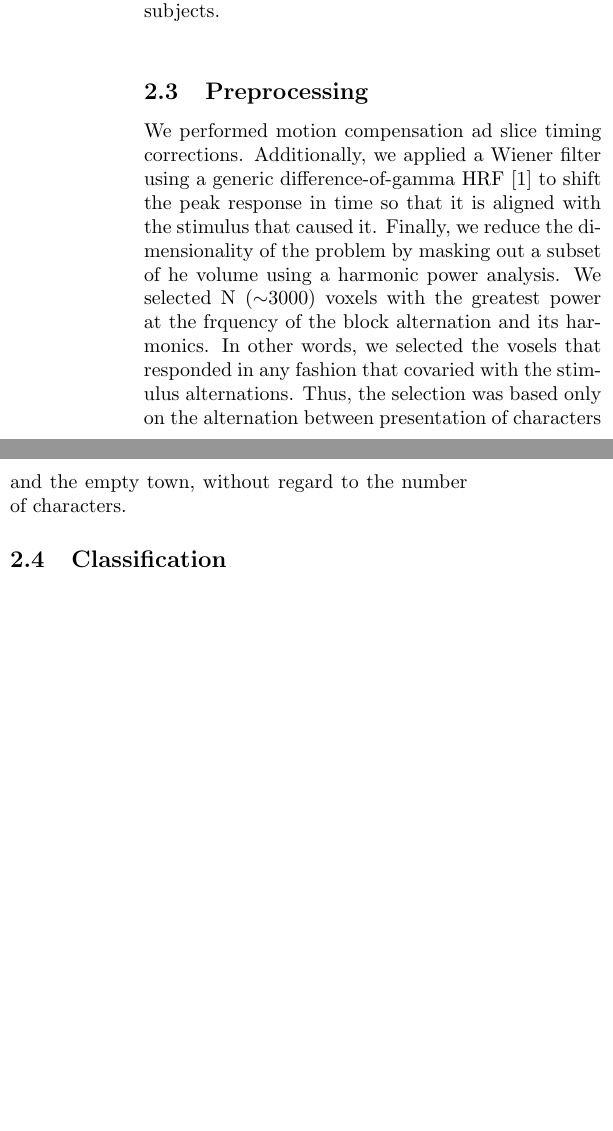
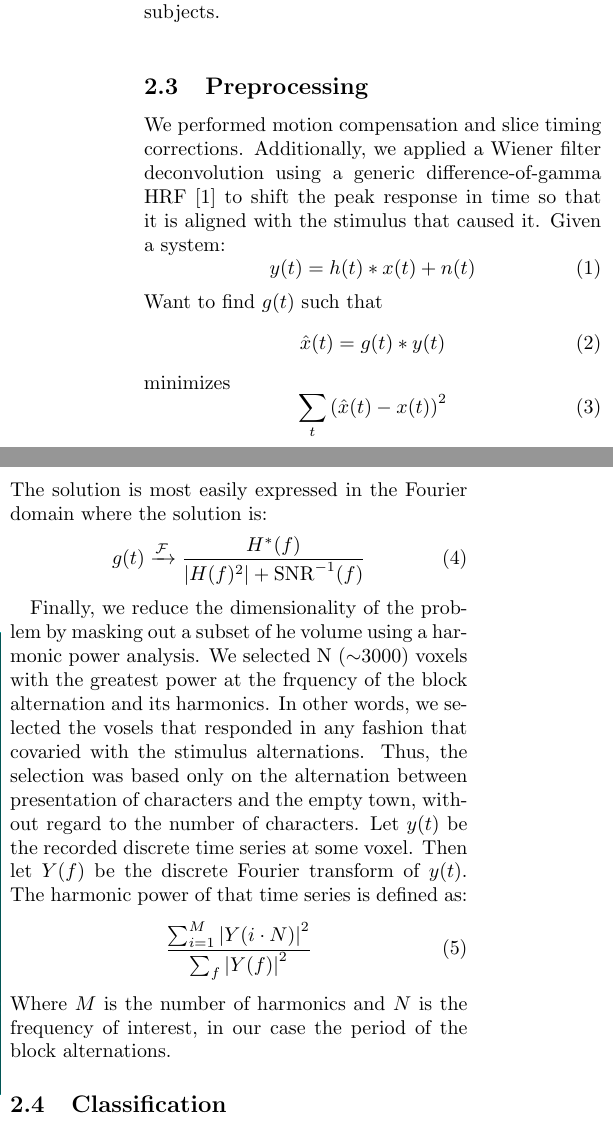
Before and after one commit to afloren/neurometrics-paper, a LaTeX paper (document.tex): two parts of the columns of page 3 of 7, joined at a grey line, cut so that both start at the same text, the shorter picture padded with empty space. Compiled offline with pdfLaTeX.

Commit message:
added harmonic analysis equations and fixed minor typos.

```diff
--- a/document.tex
+++ b/document.tex
@@ -89,13 +89,36 @@ We collected whole brain scans using a GRAPPA-accelerated EPI, with a 2.5 second
 \end{figure}
 
 \subsection{Preprocessing}
-We performed motion compensation ad slice timing corrections.
-Additionally, we applied a Wiener filter using a generic difference-of-gamma HRF \cite{Boynton1996} to shift the peak response in time so that it is aligned with the stimulus that caused it.
+We performed motion compensation and slice timing corrections.
+Additionally, we applied a Wiener filter deconvolution using a generic difference-of-gamma HRF \cite{Boynton1996} to shift the peak response in time so that it is aligned with the stimulus that caused it.
+Given a system:
+\begin{equation}
+y(t) = h(t) \ast x(t) + n(t)
+\end{equation}
+Want to find $g(t)$ such that
+\begin{equation}
+\hat{x}(t) = g(t) \ast y(t)
+\end{equation}
+minimizes
+\begin{equation}
+\sum_{t}{\left( \hat{x}(t) - x(t) \right)^{2}}
+\end{equation}
+The solution is most easily expressed in the Fourier domain where the solution is:
+\begin{equation}
+g(t) \xrightarrow{\mathcal{F}} \frac{H^{*}(f)}{\left|H(f)^{2}\right| + \mbox{SNR}^{-1}(f)}
+\end{equation}
+
 Finally, we reduce the dimensionality of the problem by masking out a subset of he volume using a harmonic power analysis.
 We selected N ($\sim$3000) voxels with the greatest power at the frquency of the block alternation and its harmonics.
 In other words, we selected the vosels that responded in any fashion that covaried with the stimulus alternations.
 Thus, the selection was based only on the alternation between presentation of characters and the empty town, without regard to the number of characters.
-
+Let $y(t)$ be the recorded discrete time series at some voxel.
+Then let $Y(f)$ be the discrete Fourier transform of $y(t)$.
+The harmonic power of that time series is defined as:
+\begin{equation}
+\frac{\sum_{i = 1}^{M}{\left|Y(i \cdot N)\right|^{2}}}{\sum_{f}{\left|Y(f)\right|^{2}}}
+\end{equation}
+Where $M$ is the number of harmonics and $N$ is the frequency of interest, in our case the period of the block alternations.
 \subsection{Classification}
 Using the timer series of data from these voxels, we trained a linear SVM and a feed forward neural network.
 Thes algorithms were trained and validated using a cross-fold approach \cite{Kohavi1995}.
```
Also changed, not shown: document.pdf.
